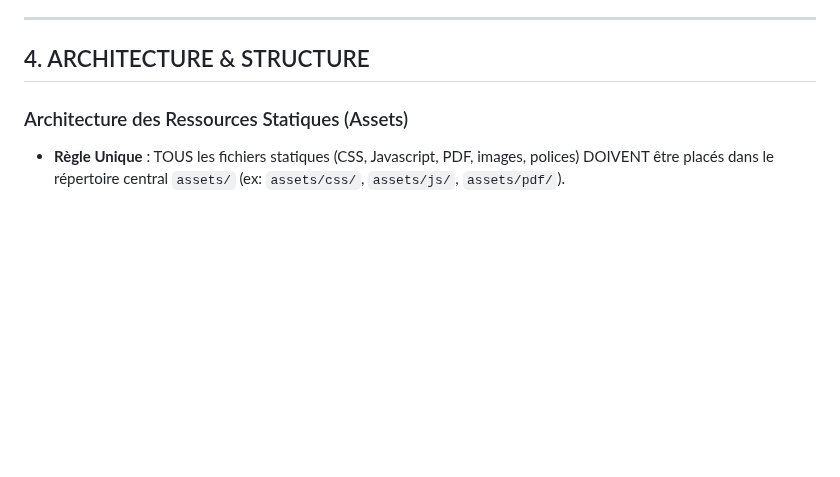
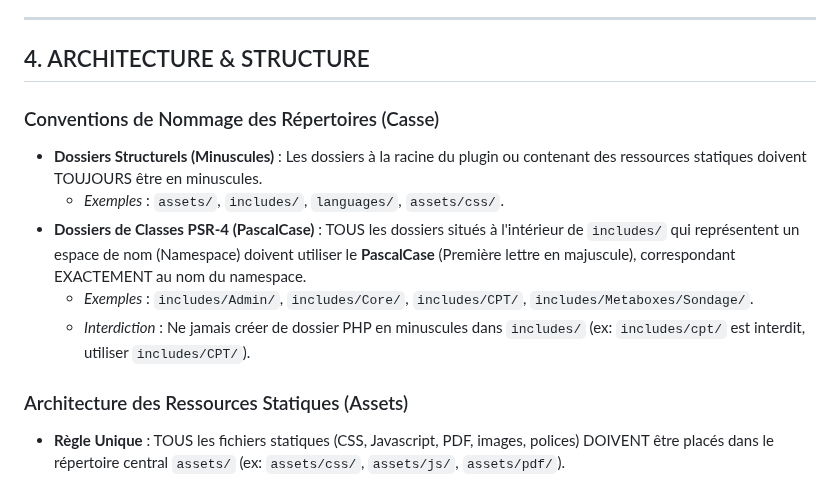
Before and after one commit to Trollinou/dame, a Markdown page: AGENTS.md, the part around the change. Drawn GitHub-style; blank space fills up the shorter version.

Commit message:
Add directory naming conventions to AGENTS.md
Added a new section "Conventions de Nommage des Répertoires (Casse)" to `AGENTS.md` to establish strict rules for directory naming, ensuring cross-platform compatibility and PSR-4 compliance:
- Structural folders at the root or holding static resources must be lowercase (`assets/`, `includes/`).
- Folders inside `includes/` representing a PHP namespace must strictly use PascalCase (`Admin/`, `CPT/`, `Core/`).

Co-authored-by: Trollinou <1736548+Trollinou@users.noreply.github.com>

```diff
--- a/AGENTS.md
+++ b/AGENTS.md
@@ -49,6 +49,13 @@ L'agent endosse les rôles suivants :
 ---
 
 ## 4. ARCHITECTURE & STRUCTURE
+
+### Conventions de Nommage des Répertoires (Casse)
+* **Dossiers Structurels (Minuscules)** : Les dossiers à la racine du plugin ou contenant des ressources statiques doivent TOUJOURS être en minuscules.
+  * *Exemples* : `assets/`, `includes/`, `languages/`, `assets/css/`.
+* **Dossiers de Classes PSR-4 (PascalCase)** : TOUS les dossiers situés à l'intérieur de `includes/` qui représentent un espace de nom (Namespace) doivent utiliser le **PascalCase** (Première lettre en majuscule), correspondant EXACTEMENT au nom du namespace.
+  * *Exemples* : `includes/Admin/`, `includes/Core/`, `includes/CPT/`, `includes/Metaboxes/Sondage/`.
+  * *Interdiction* : Ne jamais créer de dossier PHP en minuscules dans `includes/` (ex: `includes/cpt/` est interdit, utiliser `includes/CPT/`).
 
 ### Architecture des Ressources Statiques (Assets)
 * **Règle Unique** : TOUS les fichiers statiques (CSS, Javascript, PDF, images, polices) DOIVENT être placés dans le répertoire central `assets/` (ex: `assets/css/`, `assets/js/`, `assets/pdf/`).
```
